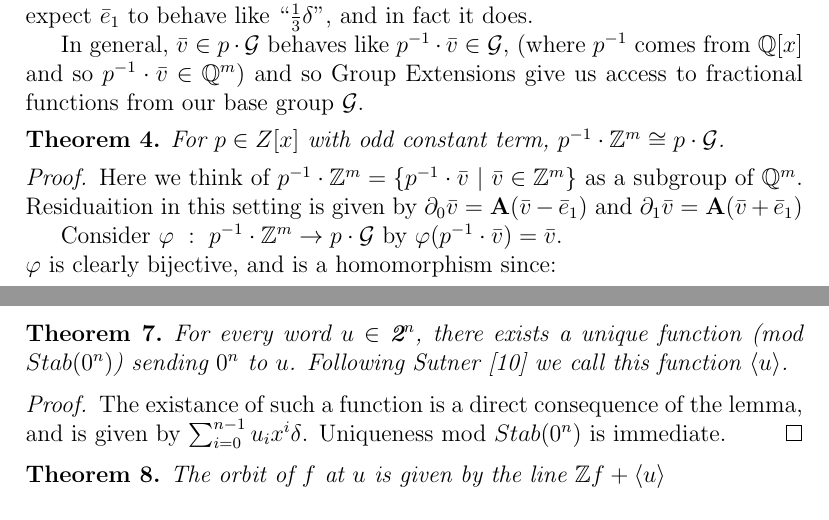
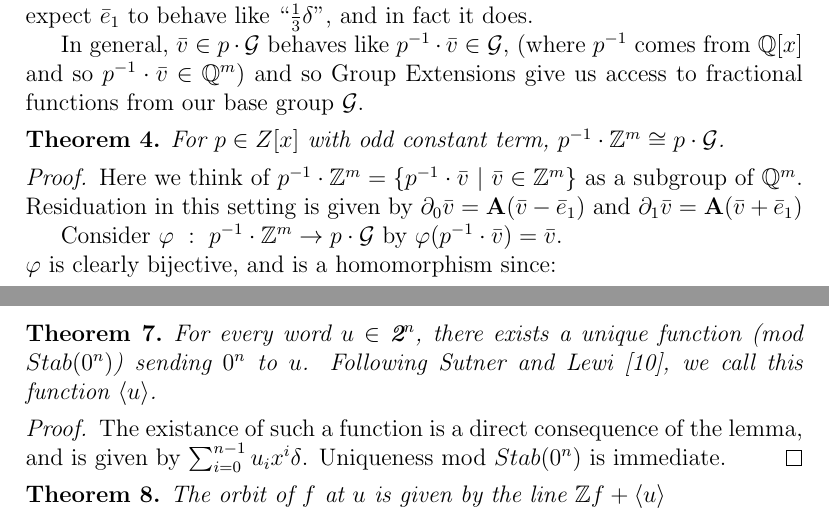
Before and after one commit to HallaSurvivor/abelianAutomata, a LaTeX thesis (paper/thesis.tex): two parts of pages 8 and 12 of 14, joined at a grey line, cut so that both start at the same text. Compiled offline with pdfLaTeX.

Commit message:
finish citations up to Tim

```diff
--- a/paper/thesis.tex
+++ b/paper/thesis.tex
@@ -478,7 +478,7 @@ our base group $\G$.
 
 \begin{proof}
   Here we think of $p^{-1} \cdot \Z^m = \{ p^{-1} \cdot \v~|~\v \in \Z^m \}$
-  as a subgroup of $\Q^m$. Residuaition in this setting is given by
+  as a subgroup of $\Q^m$. Residuation in this setting is given by
   $\del_0 \v = \Am (\v - \e_1)$ and $\del_1 \v = \Am (\v + \e_1)$
 
   Consider $\varphi~:~p^{-1} \cdot \Z^m \to p \cdot \G$ by
@@ -688,8 +688,8 @@ We will first prove the result in the finite case.
 
 \begin{thm}
   For every word $u \in \2^n$, there exists a unique function
-  (mod $Stab(0^n)$) sending $0^n$ to $u$. Following Sutner
-  \cite{SutnerLewi12:iter_inver_bin_trans} we call this function
+  (mod $Stab(0^n)$) sending $0^n$ to $u$. Following Sutner and Lewi
+  \cite{SutnerLewi12:iter_inver_bin_trans}, we call this function
   $\langle u \rangle$.
 \end{thm}
 
```
Also changed, not shown: paper/thesis.tex (2 more changed lines).
